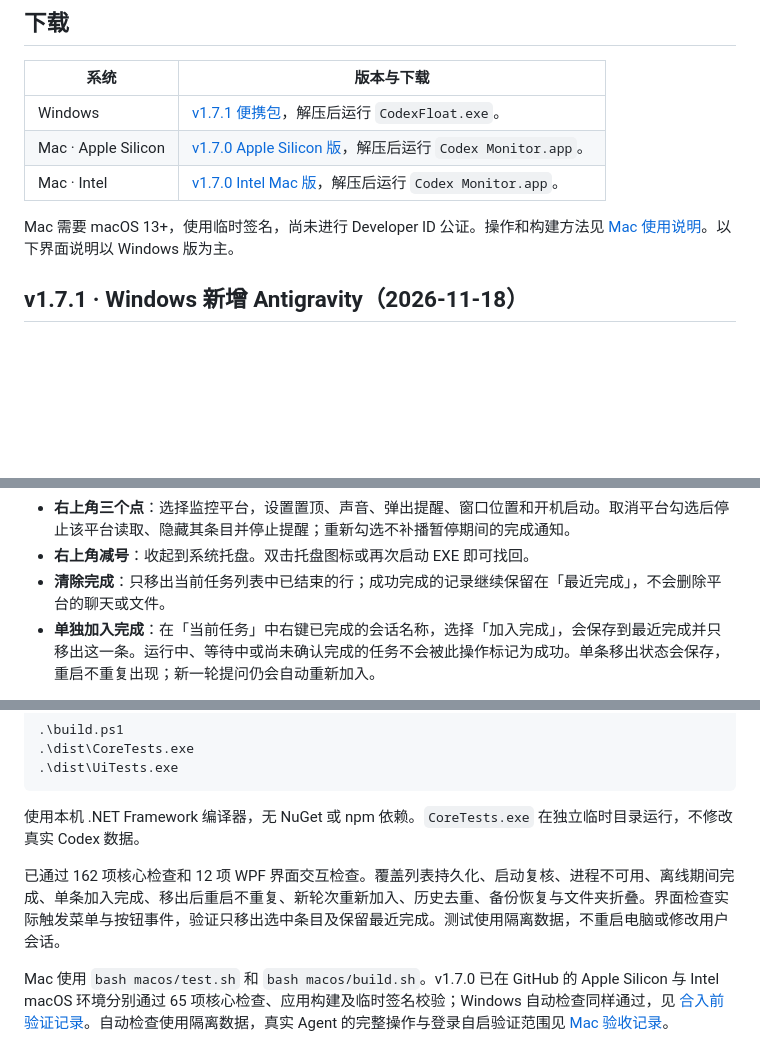
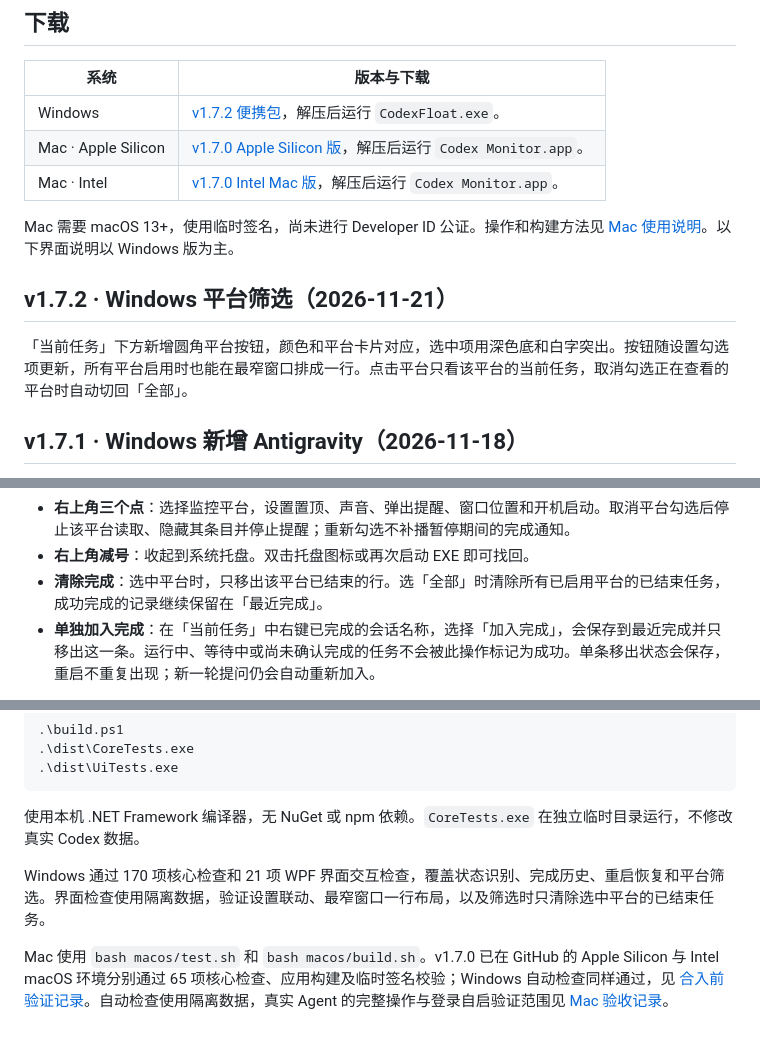
Before and after one commit to YizeAINative/yize-codex-monitor, a Markdown page: README.md, 3 parts joined by grey strips. Drawn GitHub-style; blank space fills up the shorter version.

Commit message:
feat: add platform filters to Windows task list

```diff
--- a/README.md
+++ b/README.md
@@ -6,11 +6,15 @@
 
 | 系统 | 版本与下载 |
 | --- | --- |
-| Windows | [v1.7.1 便携包](https://github.com/YizeAINative/yize-codex-monitor/releases/download/v1.7.1/Yize-AI-Agent-Monitor-1.7.1.zip)，解压后运行 `CodexFloat.exe`。 |
+| Windows | [v1.7.2 便携包](https://github.com/YizeAINative/yize-codex-monitor/releases/download/v1.7.2/Yize-AI-Agent-Monitor-1.7.2.zip)，解压后运行 `CodexFloat.exe`。 |
 | Mac · Apple Silicon | [v1.7.0 Apple Silicon 版](https://github.com/YizeAINative/yize-codex-monitor/releases/download/v1.7.0/Yize-AI-Agent-Monitor-1.7.0-macOS-arm64.zip)，解压后运行 `Codex Monitor.app`。 |
 | Mac · Intel | [v1.7.0 Intel Mac 版](https://github.com/YizeAINative/yize-codex-monitor/releases/download/v1.7.0/Yize-AI-Agent-Monitor-1.7.0-macOS-x86_64.zip)，解压后运行 `Codex Monitor.app`。 |
 
 Mac 需要 macOS 13+，使用临时签名，尚未进行 Developer ID 公证。操作和构建方法见 [Mac 使用说明](macos/README.md)。以下界面说明以 Windows 版为主。
+
+## v1.7.2 · Windows 平台筛选（2026-11-21）
+
+「当前任务」下方新增圆角平台按钮，颜色和平台卡片对应，选中项用深色底和白字突出。按钮随设置勾选项更新，所有平台启用时也能在最窄窗口排成一行。点击平台只看该平台的当前任务，取消勾选正在查看的平台时自动切回「全部」。
 
 ## v1.7.1 · Windows 新增 Antigravity（2026-11-18）
 
@@ -54,7 +58,7 @@ Codex 使用浅绿色，WorkBuddy 使用浅蓝色，Claude Code 使用浅橙色
 - **拖动顶部**：按住顶部标题栏的空白区域或名称都可以移动窗口；置顶、设置、收起按钮仍正常点击。右下角可调整宽度。
 - **右上角三个点**：选择监控平台，设置置顶、声音、弹出提醒、窗口位置和开机启动。取消平台勾选后停止该平台读取、隐藏其条目并停止提醒；重新勾选不补播暂停期间的完成通知。
 - **右上角减号**：收起到系统托盘。双击托盘图标或再次启动 EXE 即可找回。
-- **清除完成**：只移出当前任务列表中已结束的行；成功完成的记录继续保留在「最近完成」，不会删除平台的聊天或文件。
+- **清除完成**：选中平台时，只移出该平台已结束的行。选「全部」时清除所有已启用平台的已结束任务，成功完成的记录继续保留在「最近完成」。
 - **单独加入完成**：在「当前任务」中右键已完成的会话名称，选择「加入完成」，会保存到最近完成并只移出这一条。运行中、等待中或尚未确认完成的任务不会被此操作标记为成功。单条移出状态会保存，重启不重复出现；新一轮提问仍会自动重新加入。
 
 绿色表示当前执行轮次已经结束，并不代表整个项目的业务目标已经完成。
@@ -105,7 +109,7 @@ Claude 适配状态单独保存在 `%LOCALAPPDATA%\CodexFloat\claude-desktop-cod
 
 使用本机 .NET Framework 编译器，无 NuGet 或 npm 依赖。`CoreTests.exe` 在独立临时目录运行，不修改真实 Codex 数据。
 
-已通过 162 项核心检查和 12 项 WPF 界面交互检查。覆盖列表持久化、启动复核、进程不可用、离线期间完成、单条加入完成、移出后重启不重复、新轮次重新加入、历史去重、备份恢复与文件夹折叠。界面检查实际触发菜单与按钮事件，验证只移出选中条目及保留最近完成。测试使用隔离数据，不重启电脑或修改用户会话。
+Windows 通过 170 项核心检查和 21 项 WPF 界面交互检查，覆盖状态识别、完成历史、重启恢复和平台筛选。界面检查使用隔离数据，验证设置联动、最窄窗口一行布局，以及筛选时只清除选中平台的已结束任务。
 
 Mac 使用 `bash macos/test.sh` 和 `bash macos/build.sh`。v1.7.0 已在 GitHub 的 Apple Silicon 与 Intel macOS 环境分别通过 65 项核心检查、应用构建及临时签名校验；Windows 自动检查同样通过，见 [合入前验证记录](https://github.com/YizeAINative/yize-codex-monitor/actions/runs/41949337290)。自动检查使用隔离数据，真实 Agent 的完整操作与登录自启验证范围见 [Mac 验收记录](macos/VERIFICATION.md)。
 
```
Also changed, not shown: other parts of README.md (+1 -1 lines), docs/platform-preview.png, 4 other files.
